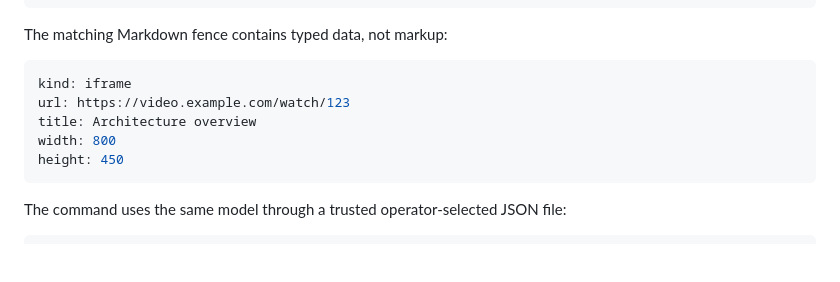
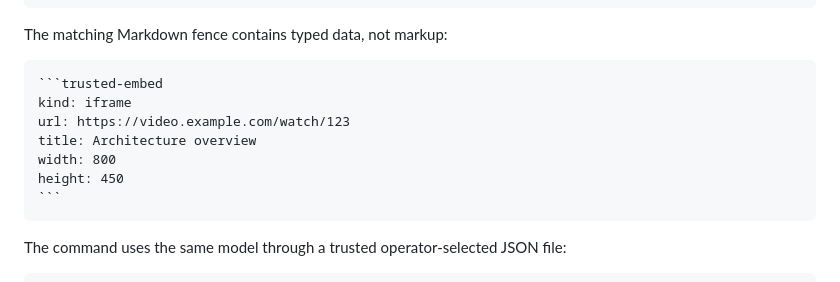
Before and after one commit to araihu/margo, a Markdown page: README.md, the part around the change. GitHub-like rendering; blank space fills up the shorter version.

Commit message:
docs: complete embedded policy contract

`````diff
--- a/README.md
+++ b/README.md
@@ -241,13 +241,15 @@ checks, err := margo.Check(ctx, source, margo.WithCheckExtension(trustedEmbeds))
 
 The matching Markdown fence contains typed data, not markup:
 
-```yaml
+````markdown
+```trusted-embed
 kind: iframe
 url: https://video.example.com/watch/123
 title: Architecture overview
 width: 800
 height: 450
 ```
+````
 
 The command uses the same model through a trusted operator-selected JSON file:
 
`````
Also changed, not shown: docs/policy.md (+58 -16 lines).
